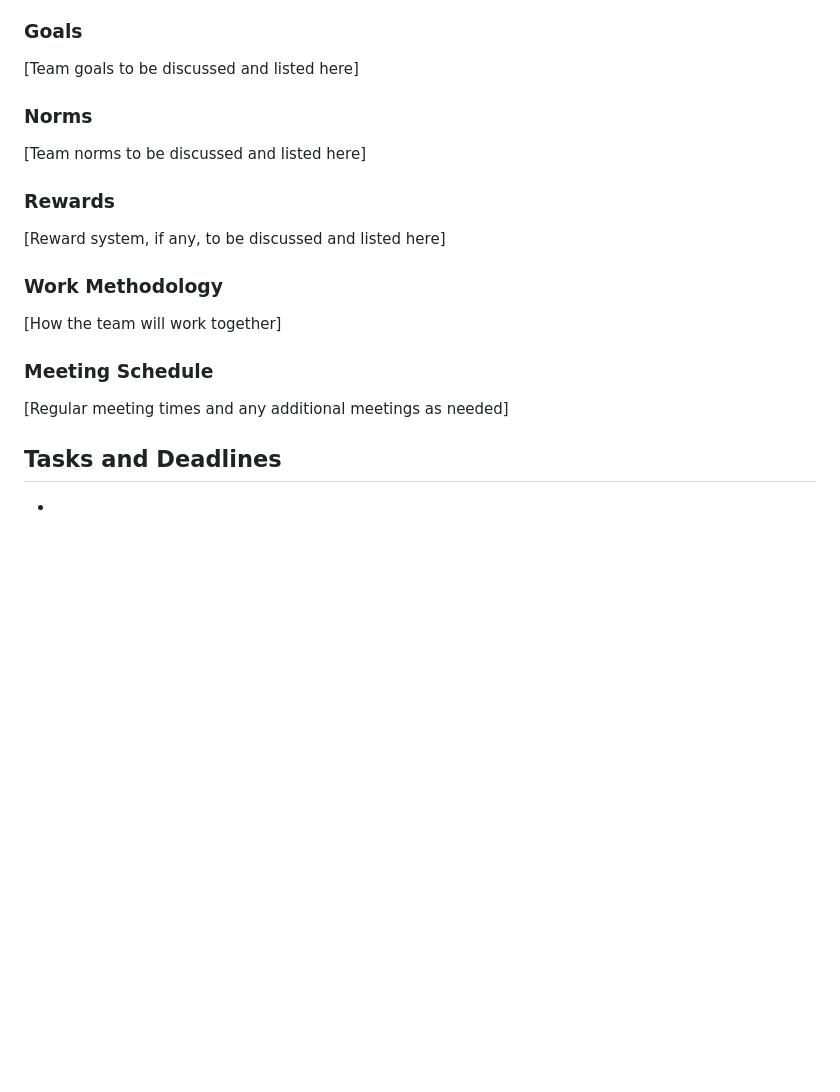
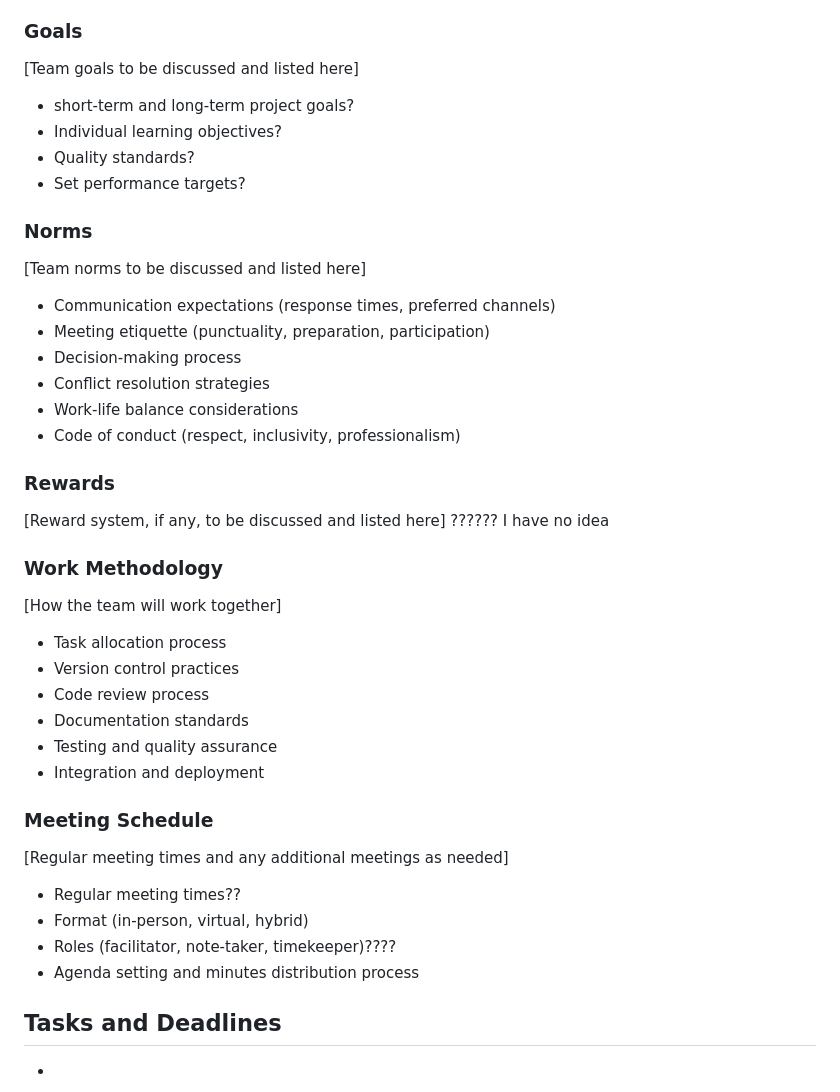
Before and after one commit to NagareNegishi/LarryCroftsAdventures, a Markdown page: README.md, the part around the change. Rendered like a GitHub page; blank space fills up the shorter version.

Commit message:
prep meeting

```diff
--- a/README.md
+++ b/README.md
@@ -18,18 +18,42 @@ We will discuss after test2
 
 ### Goals
 [Team goals to be discussed and listed here]
+- short-term and long-term project goals?
+- Individual learning objectives?
+- Quality standards?
+- Set performance targets?
+
 
 ### Norms
 [Team norms to be discussed and listed here]
+- Communication expectations (response times, preferred channels)
+- Meeting etiquette (punctuality, preparation, participation)
+- Decision-making process
+- Conflict resolution strategies
+- Work-life balance considerations
+- Code of conduct (respect, inclusivity, professionalism)
+
 
 ### Rewards
 [Reward system, if any, to be discussed and listed here]
+??????
+I have no idea
 
 ### Work Methodology
 [How the team will work together]
+- Task allocation process
+- Version control practices
+- Code review process
+- Documentation standards
+- Testing and quality assurance
+- Integration and deployment
 
 ### Meeting Schedule
 [Regular meeting times and any additional meetings as needed]
+- Regular meeting times??
+- Format (in-person, virtual, hybrid)
+- Roles (facilitator, note-taker, timekeeper)????
+- Agenda setting and minutes distribution process
 
 ## Tasks and Deadlines
 - [Task 1]: [Deadline]
```
